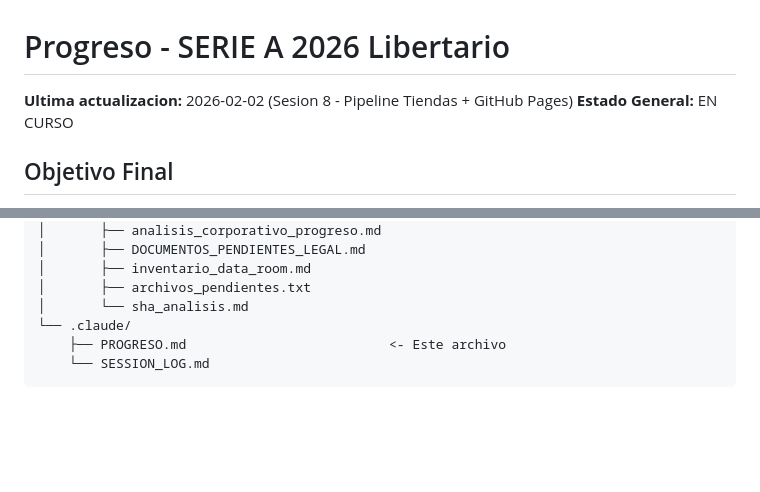
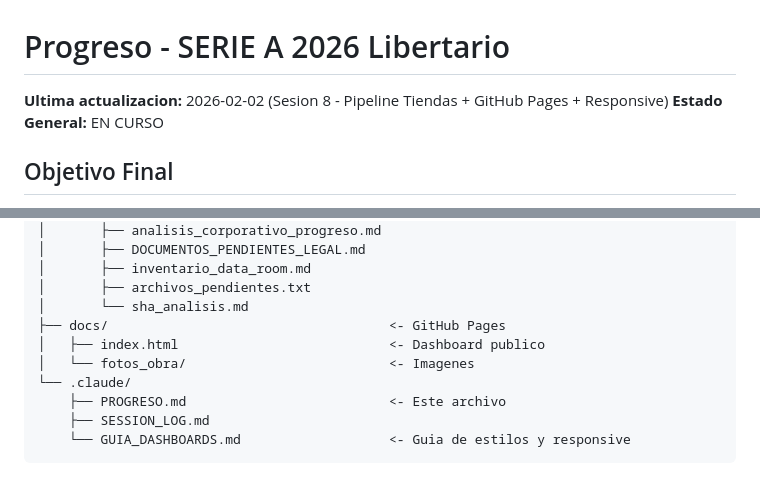
Before and after one commit to Fsardi19/libertario-serie-a-2026, a Markdown page: .claude/PROGRESO.md, 2 parts joined by grey strips. Rendered like a GitHub page; blank space fills up the shorter version.

````diff
--- a/.claude/PROGRESO.md
+++ b/.claude/PROGRESO.md
@@ -1,6 +1,6 @@
 # Progreso - SERIE A 2026 Libertario
 
-**Ultima actualizacion:** 2026-02-02 (Sesion 8 - Pipeline Tiendas + GitHub Pages)
+**Ultima actualizacion:** 2026-02-02 (Sesion 8 - Pipeline Tiendas + GitHub Pages + Responsive)
 **Estado General:** EN CURSO
 
 ## Objetivo Final
@@ -475,7 +475,11 @@ SERIE A 2026/
 │       ├── inventario_data_room.md
 │       ├── archivos_pendientes.txt
 │       └── sha_analisis.md
+├── docs/                                    <- GitHub Pages
+│   ├── index.html                           <- Dashboard publico
+│   └── fotos_obra/                          <- Imagenes
 └── .claude/
     ├── PROGRESO.md                          <- Este archivo
-    └── SESSION_LOG.md
+    ├── SESSION_LOG.md
+    └── GUIA_DASHBOARDS.md                   <- Guia de estilos y responsive
 ```
````
Also changed, not shown: .claude/GUIA_DASHBOARDS.md (added, +353 -0 lines), .claude/SESSION_LOG.md (+20 -2 lines).
